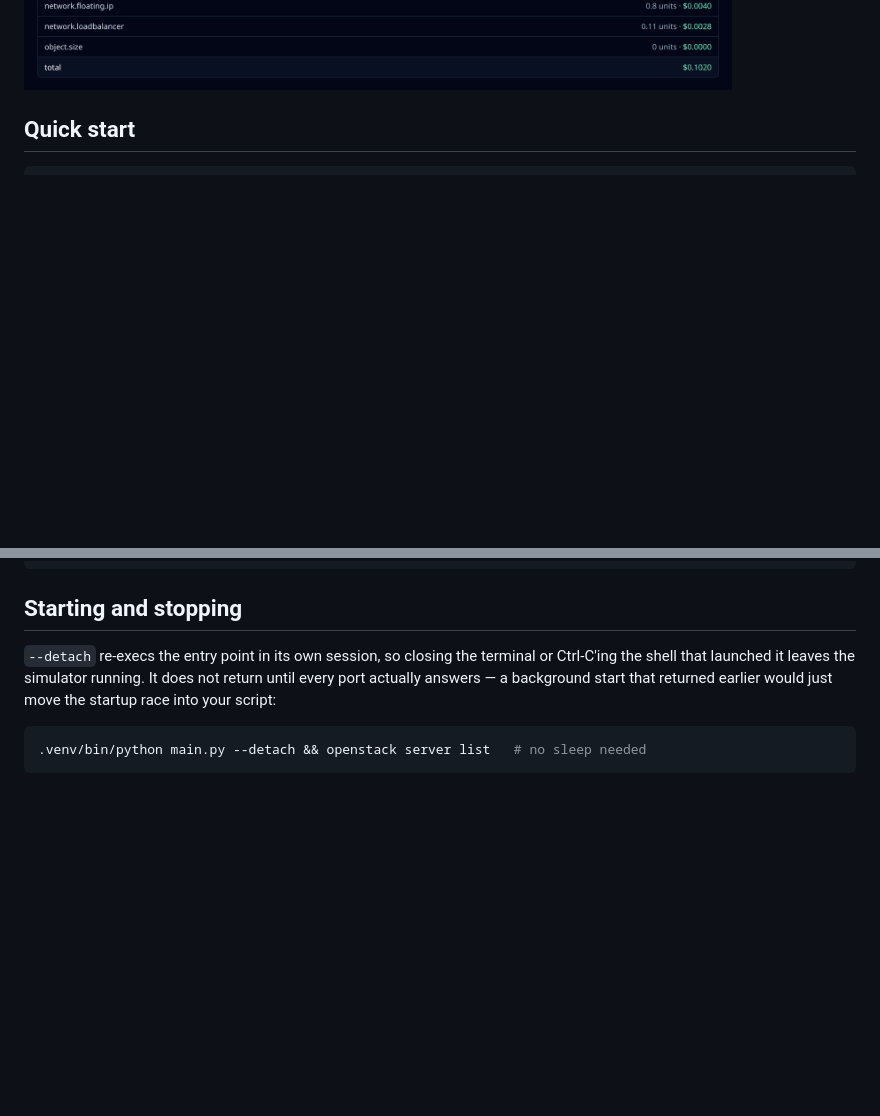
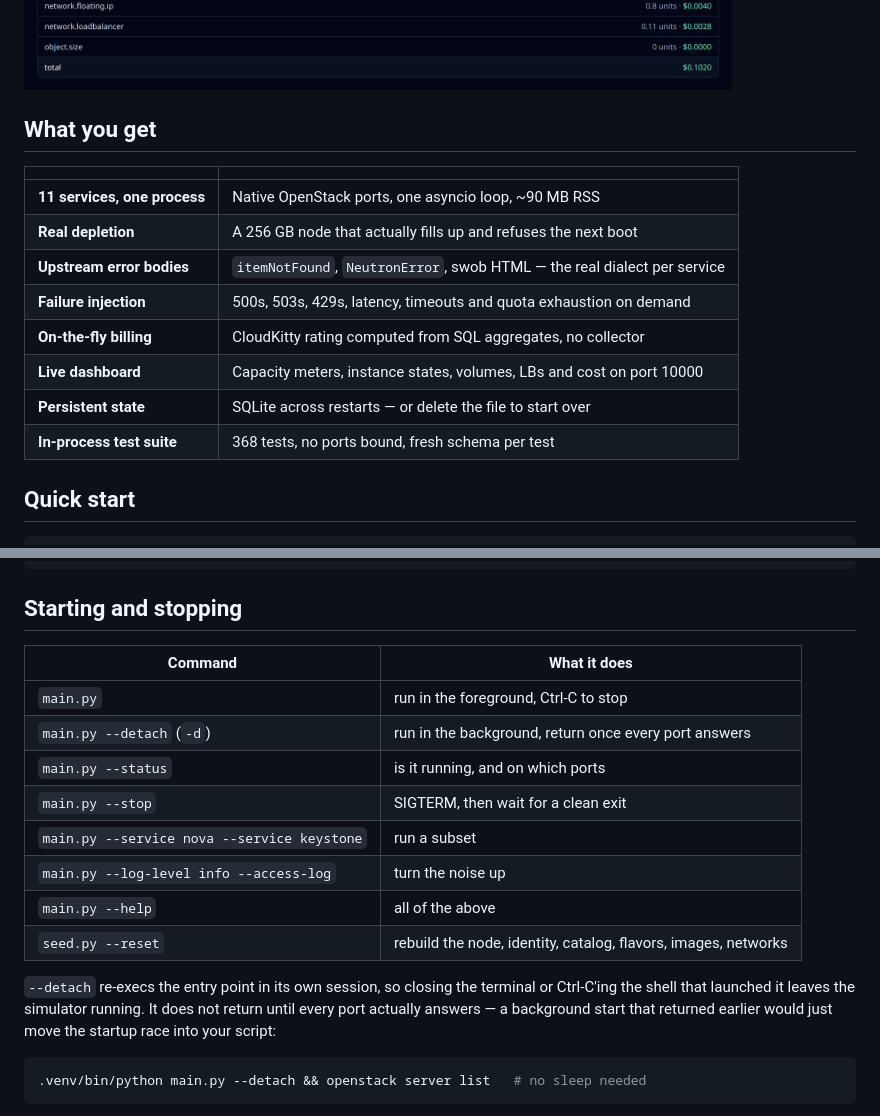
Before and after one commit to ChanduSharma/openstack-simulator, a Markdown page: README.md, 2 parts joined by grey strips. Rendered like a GitHub page; blank space fills up the shorter version.

````diff
--- a/README.md
+++ b/README.md
@@ -17,6 +17,19 @@ the node fills up, refuses the next boot, and reports the shortfall exactly as N
 ![The status dashboard on port 10000: live capacity meters for vCPU, RAM, disk and
 conntrack, instances across BUILD / ACTIVE / SHUTOFF / SHELVED_OFFLOADED, attached
 volumes, load balancers and on-the-fly rating](docs/dashboard.png)
+
+## What you get
+
+| | |
+| --- | --- |
+| **11 services, one process** | Native OpenStack ports, one asyncio loop, ~90 MB RSS |
+| **Real depletion** | A 256 GB node that actually fills up and refuses the next boot |
+| **Upstream error bodies** | `itemNotFound`, `NeutronError`, swob HTML — the real dialect per service |
+| **Failure injection** | 500s, 503s, 429s, latency, timeouts and quota exhaustion on demand |
+| **On-the-fly billing** | CloudKitty rating computed from SQL aggregates, no collector |
+| **Live dashboard** | Capacity meters, instance states, volumes, LBs and cost on port 10000 |
+| **Persistent state** | SQLite across restarts — or delete the file to start over |
+| **In-process test suite** | 368 tests, no ports bound, fresh schema per test |
 
 ## Quick start
 
@@ -39,6 +52,17 @@ Ctrl-C stops all eleven services. To run it in the background instead:
 ```
 
 ## Starting and stopping
+
+| Command | What it does |
+| --- | --- |
+| `main.py` | run in the foreground, Ctrl-C to stop |
+| `main.py --detach` (`-d`) | run in the background, return once every port answers |
+| `main.py --status` | is it running, and on which ports |
+| `main.py --stop` | SIGTERM, then wait for a clean exit |
+| `main.py --service nova --service keystone` | run a subset |
+| `main.py --log-level info --access-log` | turn the noise up |
+| `main.py --help` | all of the above |
+| `seed.py --reset` | rebuild the node, identity, catalog, flavors, images, networks |
 
 `--detach` re-execs the entry point in its own session, so closing the terminal or
 Ctrl-C'ing the shell that launched it leaves the simulator running. It does not return
````
Also changed, not shown: other parts of README.md (+36 -0 lines).
